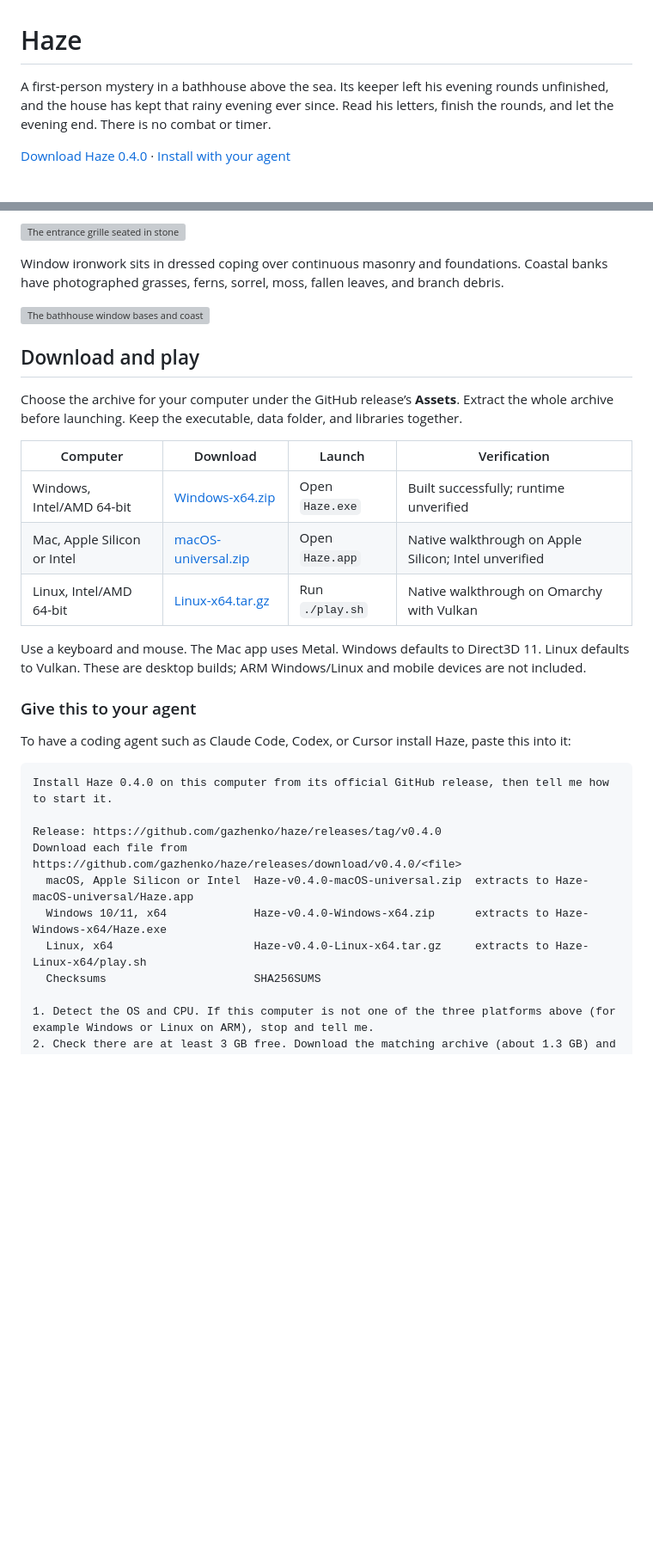
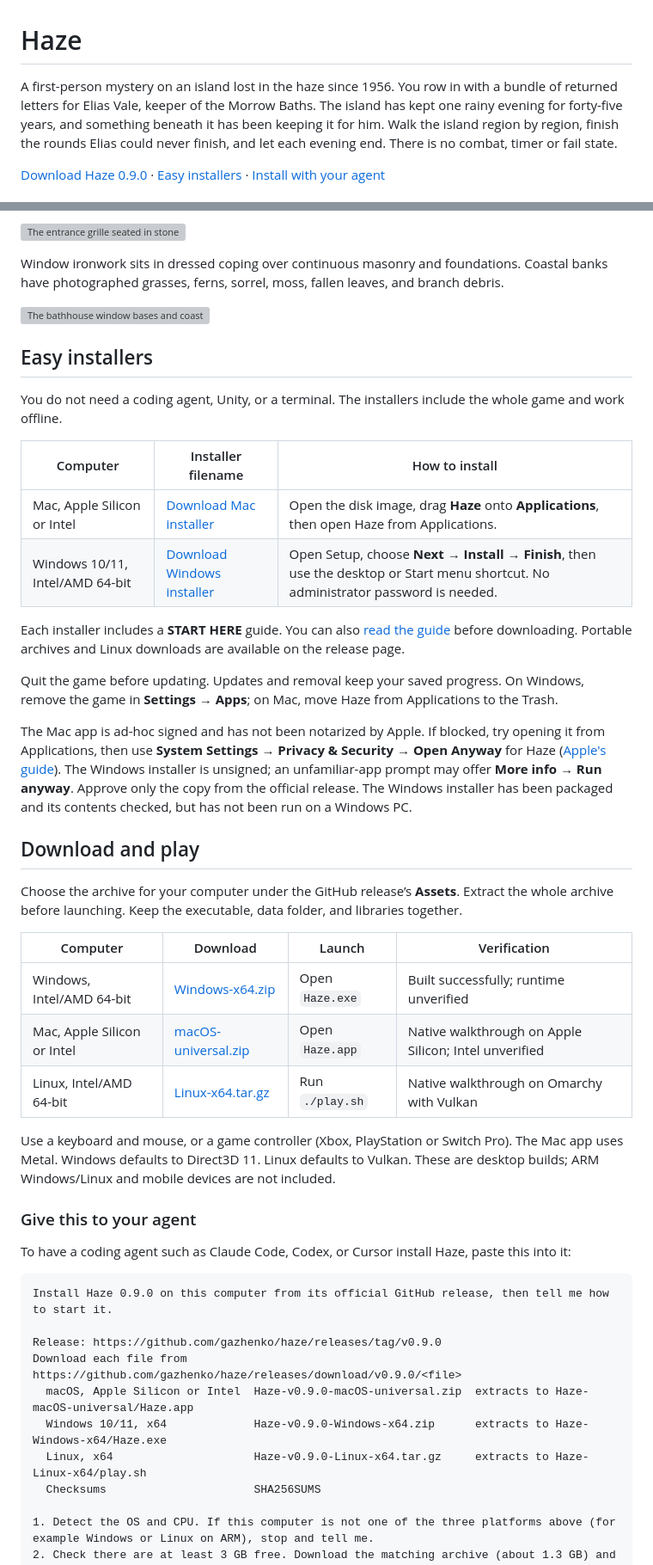
Before and after one commit to gazhenko/haze, a Markdown page: README.md, 2 parts joined by grey strips. Shown at 86% size. Rendered like a GitHub page; blank space fills up the shorter version; grey boxes are pictures that could not be loaded.

Commit message:
Publish Haze 0.9.0: the whole island
Co-Authored-By: Claude Opus 5.5 <noreply@anthropic.com>

````diff
--- a/README.md
+++ b/README.md
@@ -1,6 +1,6 @@
 # Haze
 
-A first-person mystery in a bathhouse above the sea. Its keeper left his evening rounds unfinished, and the house has kept that rainy evening ever since. Read his letters, finish the rounds, and let the evening end. There is no combat or timer.
+A first-person mystery on an island lost in the haze since 1956. You row in with a bundle of returned letters for Elias Vale, keeper of the Morrow Baths. The island has kept one rainy evening for forty-five years, and something beneath it has been keeping it for him. Walk the island region by region, finish the rounds Elias could never finish, and let each evening end. There is no combat, timer or fail state.
 
-[Download Haze 0.4.0](https://github.com/gazhenko/haze/releases/tag/v0.4.0) · [Install with your agent](#give-this-to-your-agent)
+[Download Haze 0.9.0](https://github.com/gazhenko/haze/releases/tag/v0.9.0) · [Easy installers](#easy-installers) · [Install with your agent](#give-this-to-your-agent)
 
@@ -42,6 +54,21 @@ Window ironwork sits in dressed coping over continuous masonry and foundations.
 
 ![The bathhouse window bases and coast](images/windows.png)
 
+## Easy installers
+
+You do not need a coding agent, Unity, or a terminal. The installers include the whole game and work offline.
+
+| Computer | Installer filename | How to install |
+| --- | --- | --- |
+| Mac, Apple Silicon or Intel | [Download Mac installer](https://github.com/gazhenko/haze/releases/download/v0.9.0/Haze-v0.9.0-macOS-universal.dmg) | Open the disk image, drag **Haze** onto **Applications**, then open Haze from Applications. |
+| Windows 10/11, Intel/AMD 64-bit | [Download Windows installer](https://github.com/gazhenko/haze/releases/download/v0.9.0/Haze-v0.9.0-Windows-x64-Setup.exe) | Open Setup, choose **Next → Install → Finish**, then use the desktop or Start menu shortcut. No administrator password is needed. |
+
+Each installer includes a **START HERE** guide. You can also [read the guide](https://github.com/gazhenko/haze/releases/download/v0.9.0/START-HERE.txt) before downloading. Portable archives and Linux downloads are available on the release page.
+
+Quit the game before updating. Updates and removal keep your saved progress. On Windows, remove the game in **Settings → Apps**; on Mac, move Haze from Applications to the Trash.
+
+The Mac app is ad-hoc signed and has not been notarized by Apple. If blocked, try opening it from Applications, then use **System Settings → Privacy & Security → Open Anyway** for Haze ([Apple's guide](https://support.apple.com/102445)). The Windows installer is unsigned; an unfamiliar-app prompt may offer **More info → Run anyway**. Approve only the copy from the official release. The Windows installer has been packaged and its contents checked, but has not been run on a Windows PC.
+
 ## Download and play
 
 Choose the archive for your computer under the GitHub release’s **Assets**. Extract the whole archive before launching. Keep the executable, data folder, and libraries together.
@@ -54,18 +81,18 @@ Choose the archive for your computer under the GitHub release’s **Assets**. Ex
 
-Use a keyboard and mouse. The Mac app uses Metal. Windows defaults to Direct3D 11. Linux defaults to Vulkan. These are desktop builds; ARM Windows/Linux and mobile devices are not included.
+Use a keyboard and mouse, or a game controller (Xbox, PlayStation or Switch Pro). The Mac app uses Metal. Windows defaults to Direct3D 11. Linux defaults to Vulkan. These are desktop builds; ARM Windows/Linux and mobile devices are not included.
 
 ### Give this to your agent
 
 To have a coding agent such as Claude Code, Codex, or Cursor install Haze, paste this into it:
 
 ```text
-Install Haze 0.4.0 on this computer from its official GitHub release, then tell me how to start it.
+Install Haze 0.9.0 on this computer from its official GitHub release, then tell me how to start it.
 
-Release: https://github.com/gazhenko/haze/releases/tag/v0.4.0
-Download each file from https://github.com/gazhenko/haze/releases/download/v0.4.0/<file>
-  macOS, Apple Silicon or Intel  Haze-v0.4.0-macOS-universal.zip  extracts to Haze-macOS-universal/Haze.app
-  Windows 10/11, x64             Haze-v0.4.0-Windows-x64.zip      extracts to Haze-Windows-x64/Haze.exe
-  Linux, x64                     Haze-v0.4.0-Linux-x64.tar.gz     extracts to Haze-Linux-x64/play.sh
+Release: https://github.com/gazhenko/haze/releases/tag/v0.9.0
+Download each file from https://github.com/gazhenko/haze/releases/download/v0.9.0/<file>
+  macOS, Apple Silicon or Intel  Haze-v0.9.0-macOS-universal.zip  extracts to Haze-macOS-universal/Haze.app
+  Windows 10/11, x64             Haze-v0.9.0-Windows-x64.zip      extracts to Haze-Windows-x64/Haze.exe
+  Linux, x64                     Haze-v0.9.0-Linux-x64.tar.gz     extracts to Haze-Linux-x64/play.sh
   Checksums                      SHA256SUMS
 
 1. Detect the OS and CPU. If this computer is not one of the three platforms above (for example Windows or Linux on ARM), stop and tell me.
````
Also changed, not shown: other parts of README.md (+20 -8 lines), VALIDATION.md (+21 -1 lines), images/causeway.jpg (added), images/it-rises.jpg (added), images/the-guest.jpg (added), 1 other file.
